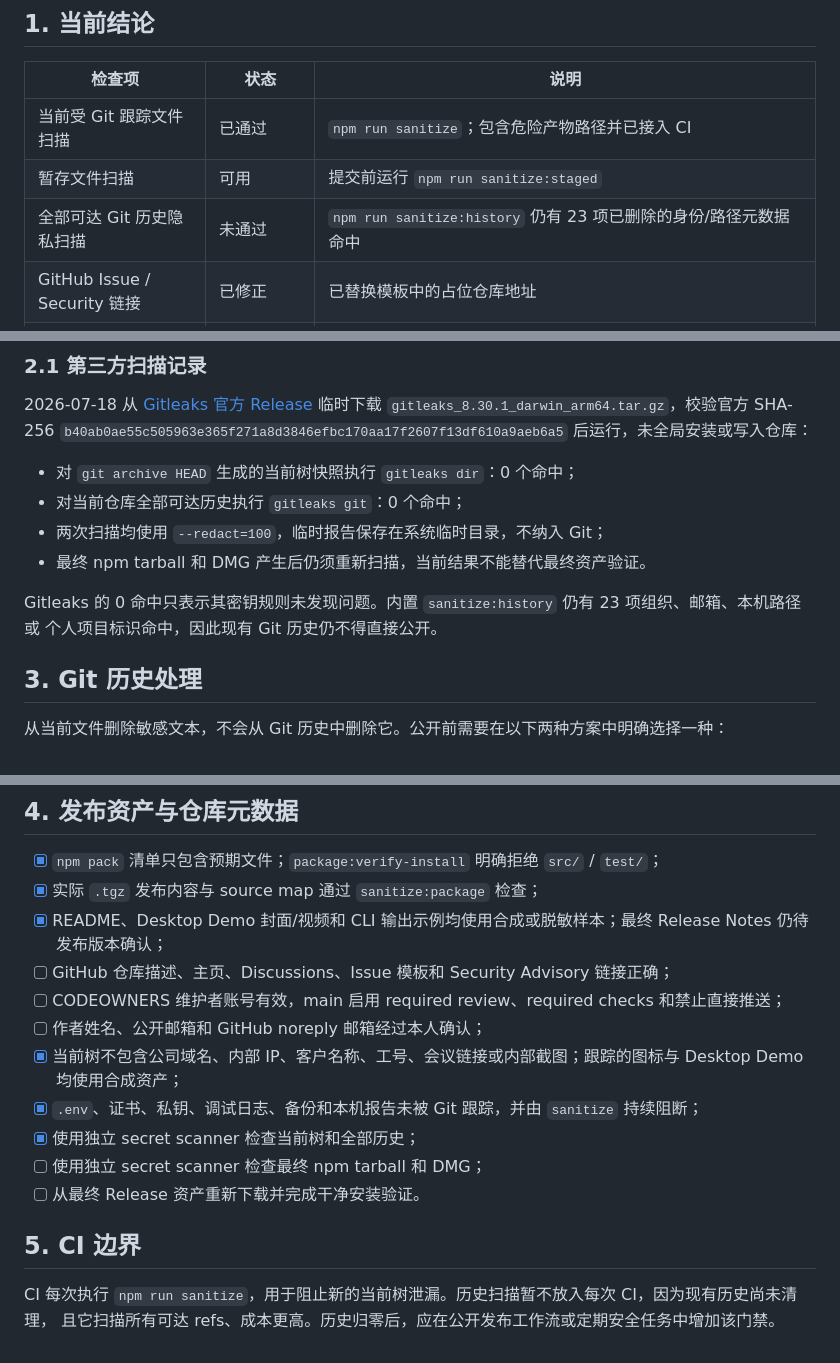
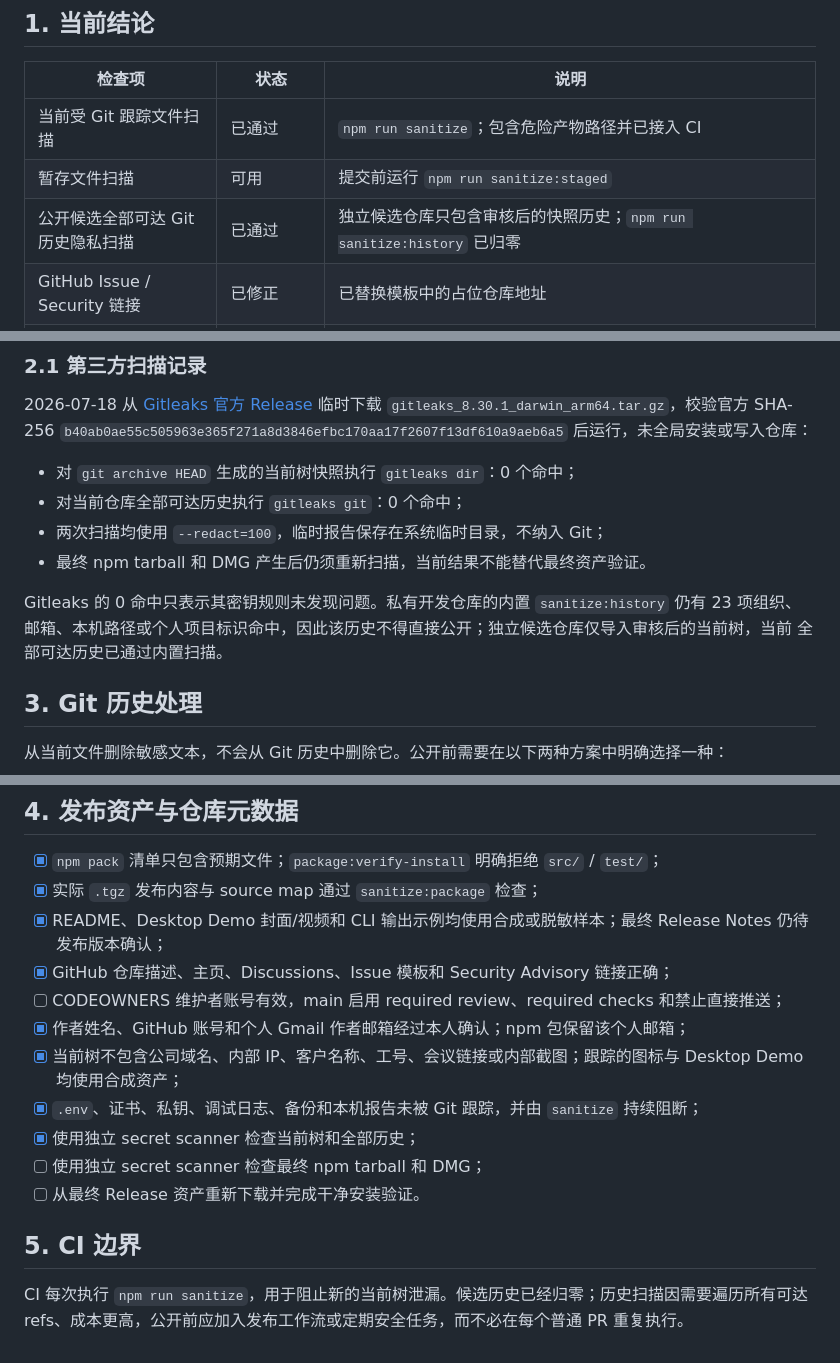
Before and after one commit to fengyufengzi/agentreveal, a Markdown page: docs/OPEN_SOURCE_RELEASE_CHECKLIST.md, 3 parts joined by grey strips. Rendered like a GitHub page.

```diff
--- a/docs/OPEN_SOURCE_RELEASE_CHECKLIST.md
+++ b/docs/OPEN_SOURCE_RELEASE_CHECKLIST.md
@@ -12,7 +12,7 @@
 |---|---|---|
 | 当前受 Git 跟踪文件扫描 | 已通过 | `npm run sanitize`；包含危险产物路径并已接入 CI |
 | 暂存文件扫描 | 可用 | 提交前运行 `npm run sanitize:staged` |
-| 全部可达 Git 历史隐私扫描 | 未通过 | `npm run sanitize:history` 仍有 23 项已删除的身份/路径元数据命中 |
+| 公开候选全部可达 Git 历史隐私扫描 | 已通过 | 独立候选仓库只包含审核后的快照历史；`npm run sanitize:history` 已归零 |
 | GitHub Issue / Security 链接 | 已修正 | 已替换模板中的占位仓库地址 |
 | 独立第三方 secret scanner | 工具就绪，最终候选待扫 | Gitleaks v8.30.1 已复核当前树、历史、本地 tarball 和开发 DMG；`release:scan-assets` 会解包 tarball 与 DMG/app.asar，最终签名候选仍须重跑 |
 | npm 发布文件清单与内容扫描 | 已通过 | `npm run sanitize:package`；覆盖 `dist/` 和 source map |
@@ -70,8 +70,9 @@ npm run sanitize:history
 - 两次扫描均使用 `--redact=100`，临时报告保存在系统临时目录，不纳入 Git；
 - 最终 npm tarball 和 DMG 产生后仍须重新扫描，当前结果不能替代最终资产验证。
 
-Gitleaks 的 0 命中只表示其密钥规则未发现问题。内置 `sanitize:history` 仍有 23 项组织、邮箱、本机路径或
-个人项目标识命中，因此现有 Git 历史仍不得直接公开。
+Gitleaks 的 0 命中只表示其密钥规则未发现问题。私有开发仓库的内置 `sanitize:history` 仍有 23 项组织、
+邮箱、本机路径或个人项目标识命中，因此该历史不得直接公开；独立候选仓库仅导入审核后的当前树，当前
+全部可达历史已通过内置扫描。
 
 ## 3. Git 历史处理
 
@@ -96,9 +97,9 @@ Gitleaks 的 0 命中只表示其密钥规则未发现问题。内置 `sanitize:
 - [x] `npm pack` 清单只包含预期文件；`package:verify-install` 明确拒绝 `src/` / `test/`；
 - [x] 实际 `.tgz` 发布内容与 source map 通过 `sanitize:package` 检查；
 - [x] README、Desktop Demo 封面/视频和 CLI 输出示例均使用合成或脱敏样本；最终 Release Notes 仍待发布版本确认；
-- [ ] GitHub 仓库描述、主页、Discussions、Issue 模板和 Security Advisory 链接正确；
+- [x] GitHub 仓库描述、主页、Discussions、Issue 模板和 Security Advisory 链接正确；
 - [ ] CODEOWNERS 维护者账号有效，main 启用 required review、required checks 和禁止直接推送；
-- [ ] 作者姓名、公开邮箱和 GitHub noreply 邮箱经过本人确认；
+- [x] 作者姓名、GitHub 账号和个人 Gmail 作者邮箱经过本人确认；npm 包保留该个人邮箱；
 - [x] 当前树不包含公司域名、内部 IP、客户名称、工号、会议链接或内部截图；跟踪的图标与 Desktop Demo 均使用合成资产；
 - [x] `.env`、证书、私钥、调试日志、备份和本机报告未被 Git 跟踪，并由 `sanitize` 持续阻断；
 - [x] 使用独立 secret scanner 检查当前树和全部历史；
@@ -107,5 +108,5 @@ Gitleaks 的 0 命中只表示其密钥规则未发现问题。内置 `sanitize:
 
 ## 5. CI 边界
 
-CI 每次执行 `npm run sanitize`，用于阻止新的当前树泄漏。历史扫描暂不放入每次 CI，因为现有历史尚未清理，
-且它扫描所有可达 refs、成本更高。历史归零后，应在公开发布工作流或定期安全任务中增加该门禁。
+CI 每次执行 `npm run sanitize`，用于阻止新的当前树泄漏。候选历史已经归零；历史扫描因需要遍历所有可达
+refs、成本更高，公开前应加入发布工作流或定期安全任务，而不必在每个普通 PR 重复执行。
```
Also changed, not shown: other parts of docs/OPEN_SOURCE_RELEASE_CHECKLIST.md (+2 -2 lines), docs/DEVELOPMENT_PLAN.md (+6 -6 lines), docs/product-capabilities.md (+3 -3 lines).
